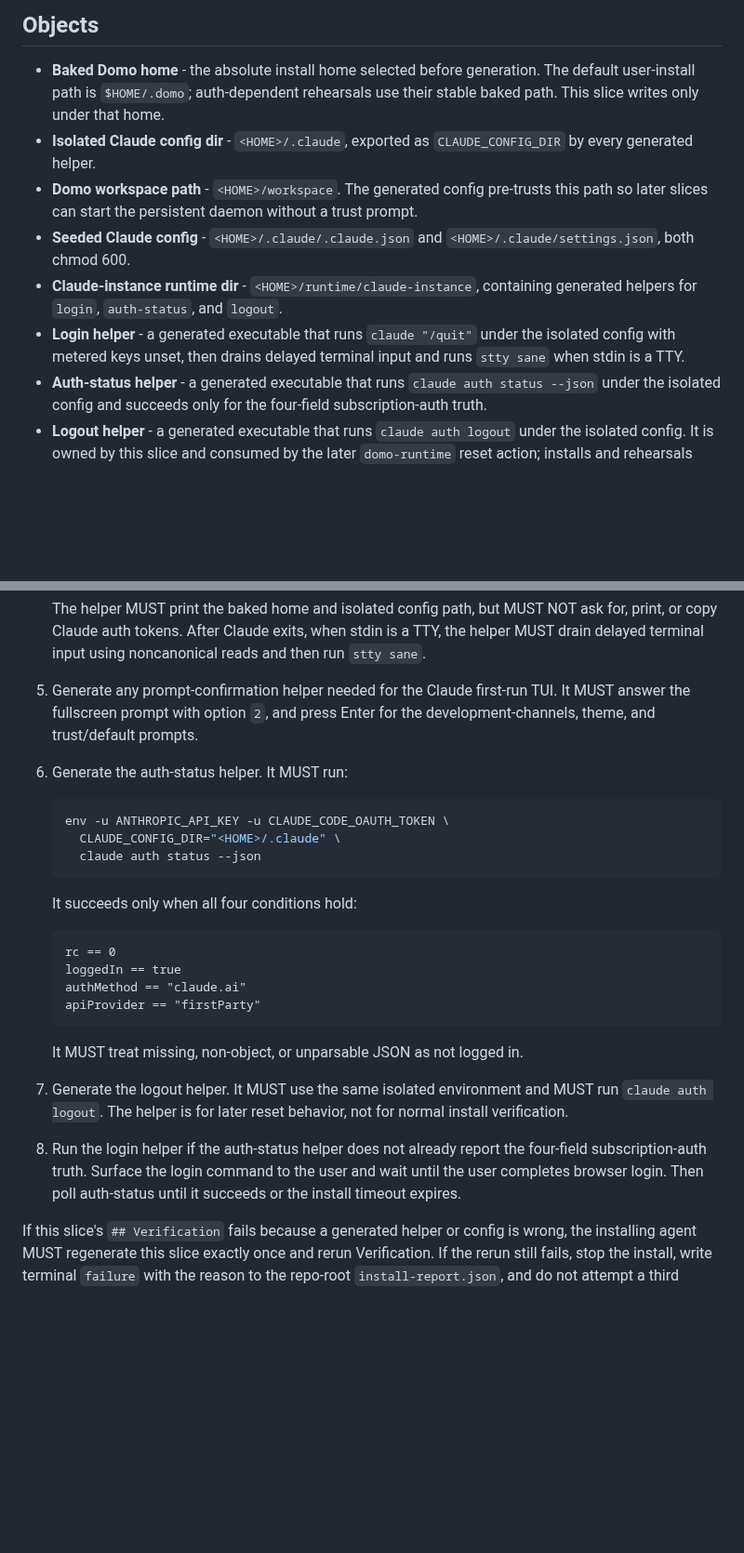
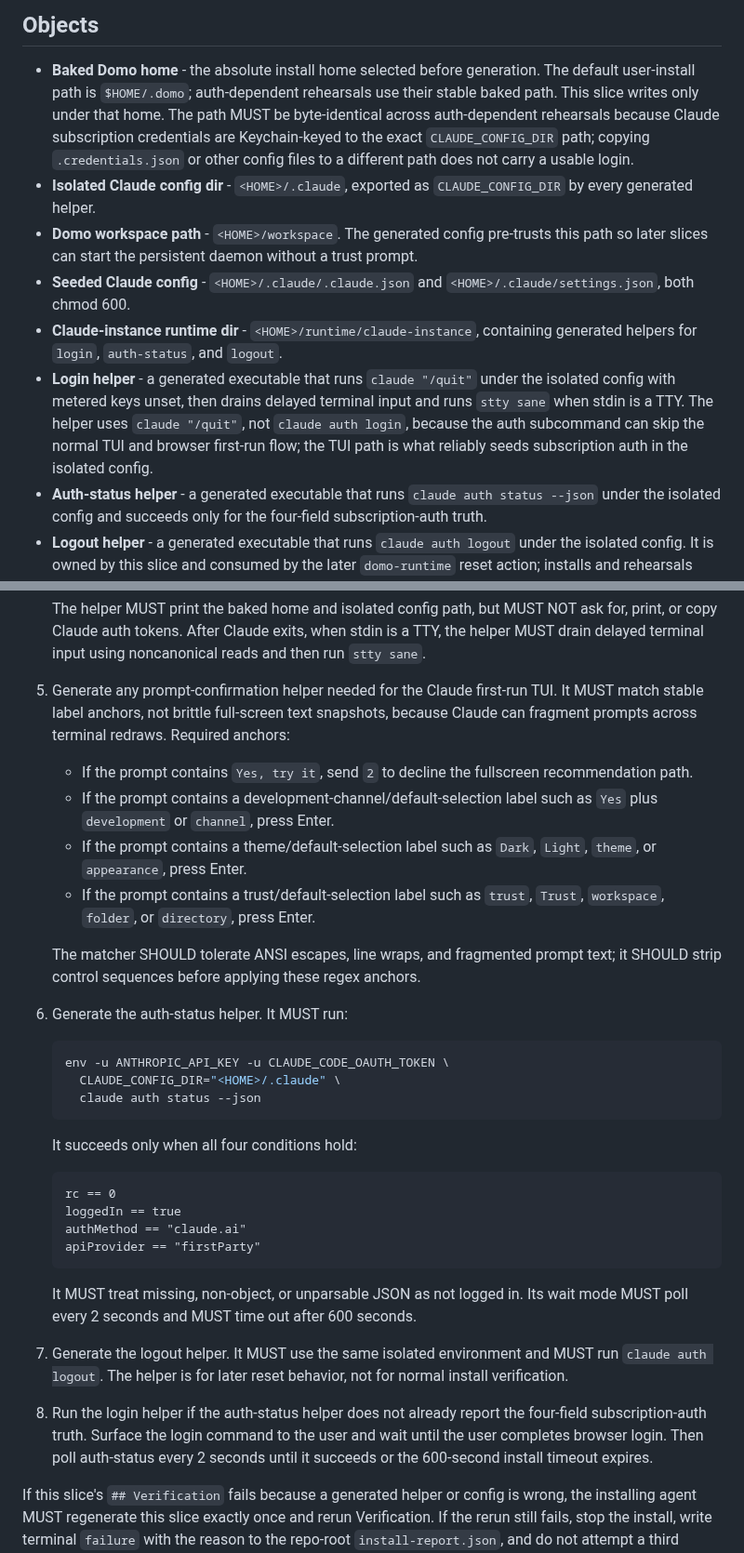
Before and after one commit to plow-pbc/seed-domo, a Markdown page: seeds/claude-instance/SEED.md, 2 parts joined by grey strips. Shown at 93% size. Rendered like a GitHub page; blank space fills up the shorter version.

Commit message:
Tighten claude-instance rehearsal contract

````diff
--- a/seeds/claude-instance/SEED.md
+++ b/seeds/claude-instance/SEED.md
@@ -27,7 +27,11 @@ generated Claude launch path in this slice.
 
 - **Baked Domo home** - the absolute install home selected before generation.
   The default user-install path is `$HOME/.domo`; auth-dependent rehearsals use
-  their stable baked path. This slice writes only under that home.
+  their stable baked path. This slice writes only under that home. The path MUST
+  be byte-identical across auth-dependent rehearsals because Claude subscription
+  credentials are Keychain-keyed to the exact `CLAUDE_CONFIG_DIR` path; copying
+  `.credentials.json` or other config files to a different path does not carry a
+  usable login.
 - **Isolated Claude config dir** - `<HOME>/.claude`, exported as
   `CLAUDE_CONFIG_DIR` by every generated helper.
 - **Domo workspace path** - `<HOME>/workspace`. The generated config pre-trusts
@@ -39,7 +43,10 @@ generated Claude launch path in this slice.
   generated helpers for `login`, `auth-status`, and `logout`.
 - **Login helper** - a generated executable that runs `claude "/quit"` under the
   isolated config with metered keys unset, then drains delayed terminal input and
-  runs `stty sane` when stdin is a TTY.
+  runs `stty sane` when stdin is a TTY. The helper uses `claude "/quit"`, not
+  `claude auth login`, because the auth subcommand can skip the normal TUI and
+  browser first-run flow; the TUI path is what reliably seeds subscription auth
+  in the isolated config.
 - **Auth-status helper** - a generated executable that runs
   `claude auth status --json` under the isolated config and succeeds only for
   the four-field subscription-auth truth.
@@ -108,8 +115,20 @@ NOT copy `ref/domo-login-piece.sh` or depend on any committed login script.
    and then run `stty sane`.
 
 5. Generate any prompt-confirmation helper needed for the Claude first-run TUI.
-   It MUST answer the fullscreen prompt with option `2`, and press Enter for
-   the development-channels, theme, and trust/default prompts.
+   It MUST match stable label anchors, not brittle full-screen text snapshots,
+   because Claude can fragment prompts across terminal redraws. Required anchors:
+
+   - If the prompt contains `Yes, try it`, send `2` to decline the fullscreen
+     recommendation path.
+   - If the prompt contains a development-channel/default-selection label such
+     as `Yes` plus `development` or `channel`, press Enter.
+   - If the prompt contains a theme/default-selection label such as `Dark`,
+     `Light`, `theme`, or `appearance`, press Enter.
+   - If the prompt contains a trust/default-selection label such as `trust`,
+     `Trust`, `workspace`, `folder`, or `directory`, press Enter.
+
+   The matcher SHOULD tolerate ANSI escapes, line wraps, and fragmented prompt
+   text; it SHOULD strip control sequences before applying these regex anchors.
 
 6. Generate the auth-status helper. It MUST run:
 
@@ -129,6 +148,7 @@ NOT copy `ref/domo-login-piece.sh` or depend on any committed login script.
    ```
 
    It MUST treat missing, non-object, or unparsable JSON as not logged in.
+   Its wait mode MUST poll every 2 seconds and MUST time out after 600 seconds.
 
 7. Generate the logout helper. It MUST use the same isolated environment and
    MUST run `claude auth logout`. The helper is for later reset behavior, not
@@ -136,8 +156,8 @@ NOT copy `ref/domo-login-piece.sh` or depend on any committed login script.
 
 8. Run the login helper if the auth-status helper does not already report the
    four-field subscription-auth truth. Surface the login command to the user and
-   wait until the user completes browser login. Then poll auth-status until it
-   succeeds or the install timeout expires.
+   wait until the user completes browser login. Then poll auth-status every 2
+   seconds until it succeeds or the 600-second install timeout expires.
 
 If this slice's `## Verification` fails because a generated helper or config is
 wrong, the installing agent MUST regenerate this slice exactly once and rerun
````
